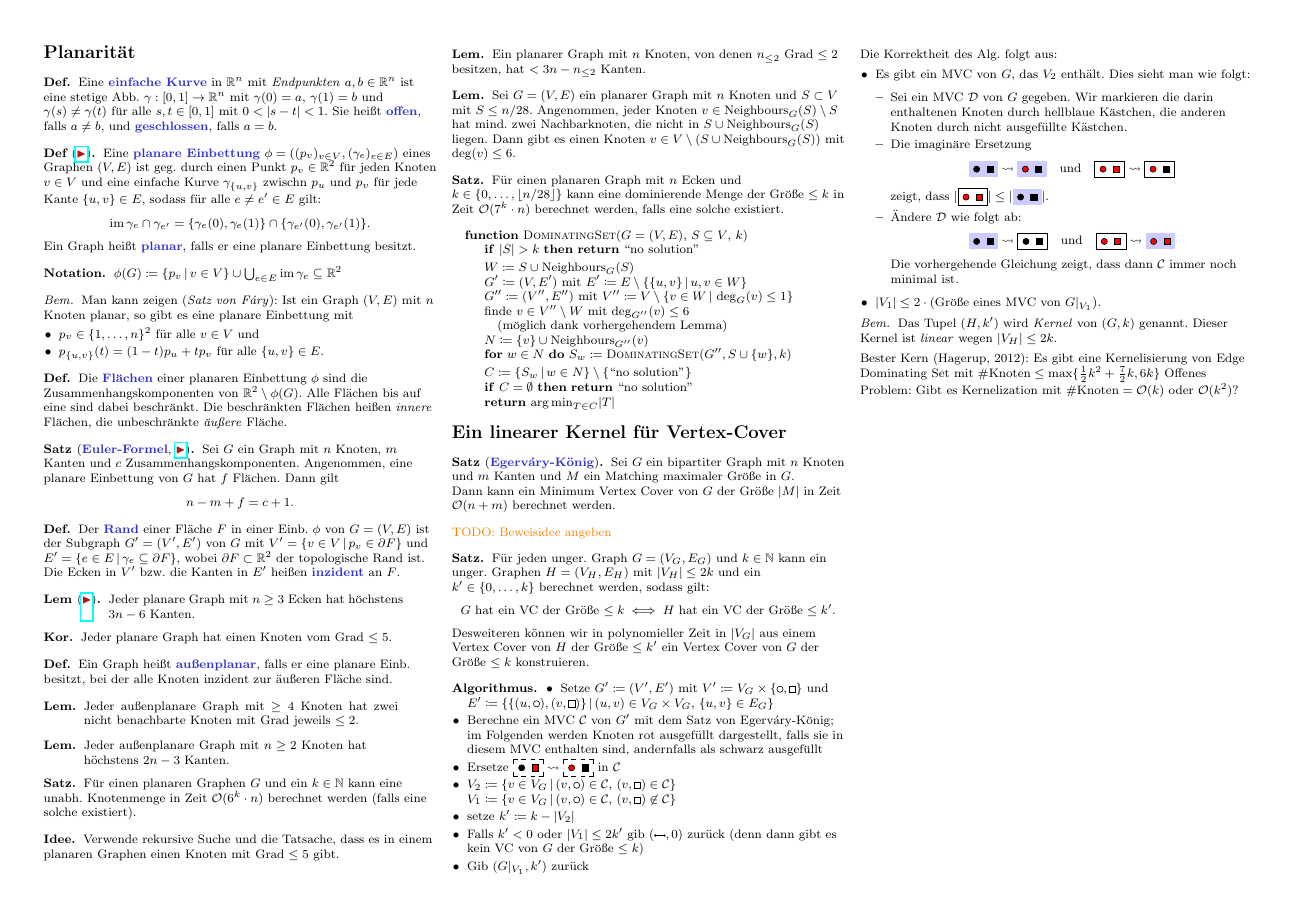
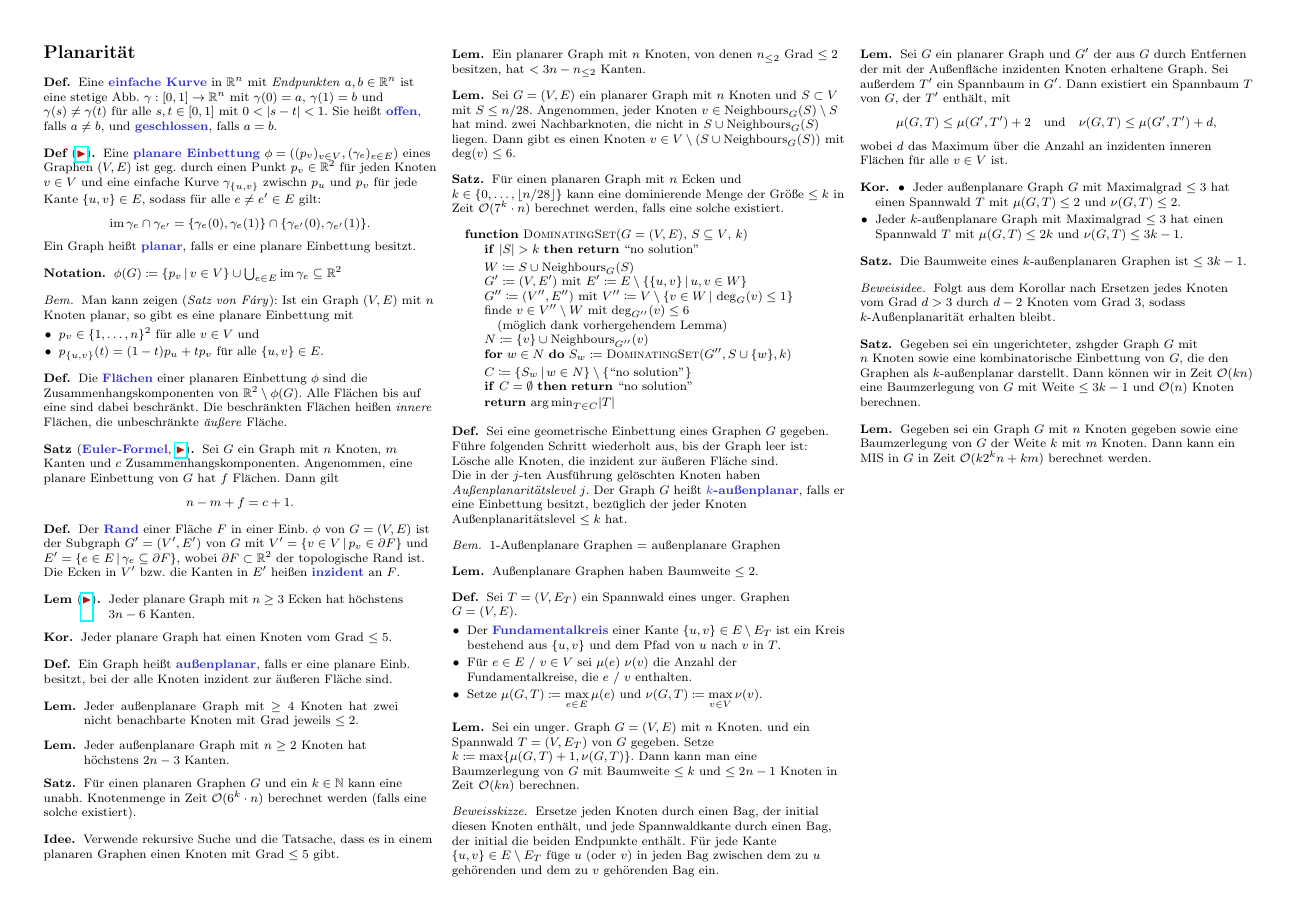
Before and after one commit to timjb/uni-spicker, a LaTeX document (alg-fuer-np.tex): page 5 of 6. Compiled offline with pdfLaTeX.

Commit message:
Alg. für NP-harte Probleme: Baumzerlegungen von k-außenplanaren Graphen

```diff
--- a/alg-fuer-np.tex
+++ b/alg-fuer-np.tex
@@ -1108,6 +1108,96 @@ TODO: Wie kann man eine Baumzerlegung zur Berechnung eines MIS verwenden?
     \State \Return ${\argmin}_{T \in C} \size{T}$
   \EndFunction
 \end{algorithmic}
+
+% ausgelassen: §9.3 Computing Planar Embeddings
+
+% §9.4 Polynomial-Time Approximation Schemes
+
+% 9.31
+\begin{defn}
+  Sei eine geometrische Einbettung eines Graphen~$G$ gegeben.
+  Führe folgenden Schritt wiederholt aus, bis der Graph leer ist:
+  \hfill\begin{minipage}{0.95 \linewidth}
+    Lösche alle Knoten, die inzident zur äußeren Fläche sind.
+  \end{minipage}
+  Die in der $j$-ten Ausführung gelöschten Knoten haben \textit{Außenplanaritätslevel~$j$}.
+  Der Graph~$G$ heißt \emph{$k$-außenplanar}, falls er eine Einbettung besitzt, bezüglich der jeder Knoten Außenplanaritätslevel $\leq k$ hat.
+\end{defn}
+
+\begin{bem}
+  1-Außenplanare Graphen = außenplanare Graphen
+\end{bem}
+
+% Übungsaufgabe 9.4
+\begin{lem}
+  Außenplanare Graphen haben Baumweite $\leq 2$.
+\end{lem}
+
+% 9.32 und 9.33
+\begin{defn}
+  Sei $T = (V, E_T)$ ein Spannwald eines unger. Graphen $G = (V, E)$.
+  \begin{itemize}
+    \item Der \emph{Fundamentalkreis} einer Kante $\{ u, v \} \in E \setminus E_T$ ist ein Kreis bestehend aus $\{ u, v \}$ und dem Pfad von~$u$ nach~$v$ in~$T$.
+    \item Für $e \in E$ / $v \in V$ sei $\mu(e)$ $\nu(v)$ die Anzahl der Fundamentalkreise, die $e$ / $v$ enthalten.
+    \item Setze $\mu(G, T) \coloneqq \max_{e \in E} \mu(e)$ und $\nu(G, T) \coloneqq \max_{v \in V} \nu(v)$.
+  \end{itemize}
+\end{defn}
+
+% 9.34
+\begin{lem}
+  Sei ein unger. Graph $G = (V, E)$ mit $n$~Knoten. und ein Spannwald $T = (V, E_T)$ von~$G$ gegeben.
+  Setze $k \coloneqq \max \{ \mu(G, T) + 1, \nu(G, T) \}$.
+  Dann kann man eine Baumzerlegung von~$G$ mit Baumweite $\leq k$ und $\leq 2n - 1$ Knoten in Zeit $\O(k n)$ berechnen.
+\end{lem}
+
+\begin{beweisskizze}
+  Ersetze jeden Knoten durch einen Bag, der initial diesen Knoten enthält, und jede Spannwaldkante durch einen Bag, der initial die beiden Endpunkte enthält.
+  Für jede Kante $\{ u, v \} \in E \setminus E_T$ füge $u$ (oder $v$) in jeden Bag zwischen dem zu~$u$ gehörenden und dem zu~$v$ gehörenden Bag ein.
+\end{beweisskizze}
+
+% 9.35
+\begin{lem}
+  Sei $G$ ein planarer Graph und $G'$ der aus~$G$ durch Entfernen der mit der Außenfläche inzidenten Knoten erhaltene Graph.
+  Sei außerdem $T'$ ein Spannbaum in~$G'$.
+  Dann existiert ein Spannbaum $T$ von~$G$, der $T'$ enthält, mit
+  \[
+    \mu(G, T) \leq \mu(G', T') + 2
+    \quad \text{und} \quad
+    \nu(G, T) \leq \mu(G', T') + d,
+  \]
+  wobei $d$ das Maximum über die Anzahl an inzidenten inneren Flächen für alle $v \in V$ ist.
+\end{lem}
+
+% 9.36
+\begin{kor}
+  \begin{itemize}
+    \item Jeder außenplanare Graph~$G$ mit Maximalgrad $\leq 3$ hat einen Spannwald~$T$ mit $\mu(G, T) \leq 2$ und $\nu(G, T) \leq 2$.
+    \item Jeder $k$-außenplanare Graph mit Maximalgrad $\leq 3$ hat einen Spannwald~$T$ mit $\mu(G, T) \leq 2 k$ und $\nu(G, T) \leq 3 k - 1$.
+  \end{itemize}
+\end{kor}
+
+% 3.38
+\begin{satz}
+  Die Baumweite eines $k$-außenplanaren Graphen ist $\leq 3k - 1$.
+\end{satz}
+
+\begin{beweisidee}
+  Folgt aus dem Korollar nach Ersetzen jedes Knoten vom Grad $d > 3$ durch $d - 2$ Knoten vom Grad~$3$, sodass $k$-Außenplanarität erhalten bleibt.
+\end{beweisidee}
+
+\begin{satz}
+  %Seien $k, n \in \N$
+  Gegeben sei ein ungerichteter, zshgder Graph~$G$ mit $n$~Knoten sowie eine kombinatorische Einbettung von~$G$, die den Graphen als $k$-außenplanar darstellt.
+  Dann können wir in Zeit~$\O(k n)$ eine Baumzerlegung von~$G$ mit Weite $\leq 3 k - 1$ und $\O(n)$ Knoten berechnen.
+\end{satz}
+
+% 9.40
+\begin{lem}
+  Gegeben sei ein Graph~$G$ mit $n$ Knoten gegeben sowie eine Baumzerlegung von~$G$ der Weite~$k$ mit $m$~Knoten.
+  Dann kann ein MIS in~$G$ in Zeit $\O(k 2^k n + k m)$ berechnet werden.
+\end{lem}
+
+% TODO: Beweisidee
 
 % §12. A linear Vertex-Cover Kernel
 \section{Ein linearer Kernel für Vertex-Cover}
```
Also changed, not shown: alg-fuer-np.pdf, alg-fuer-np.tex (4 more changed lines).
